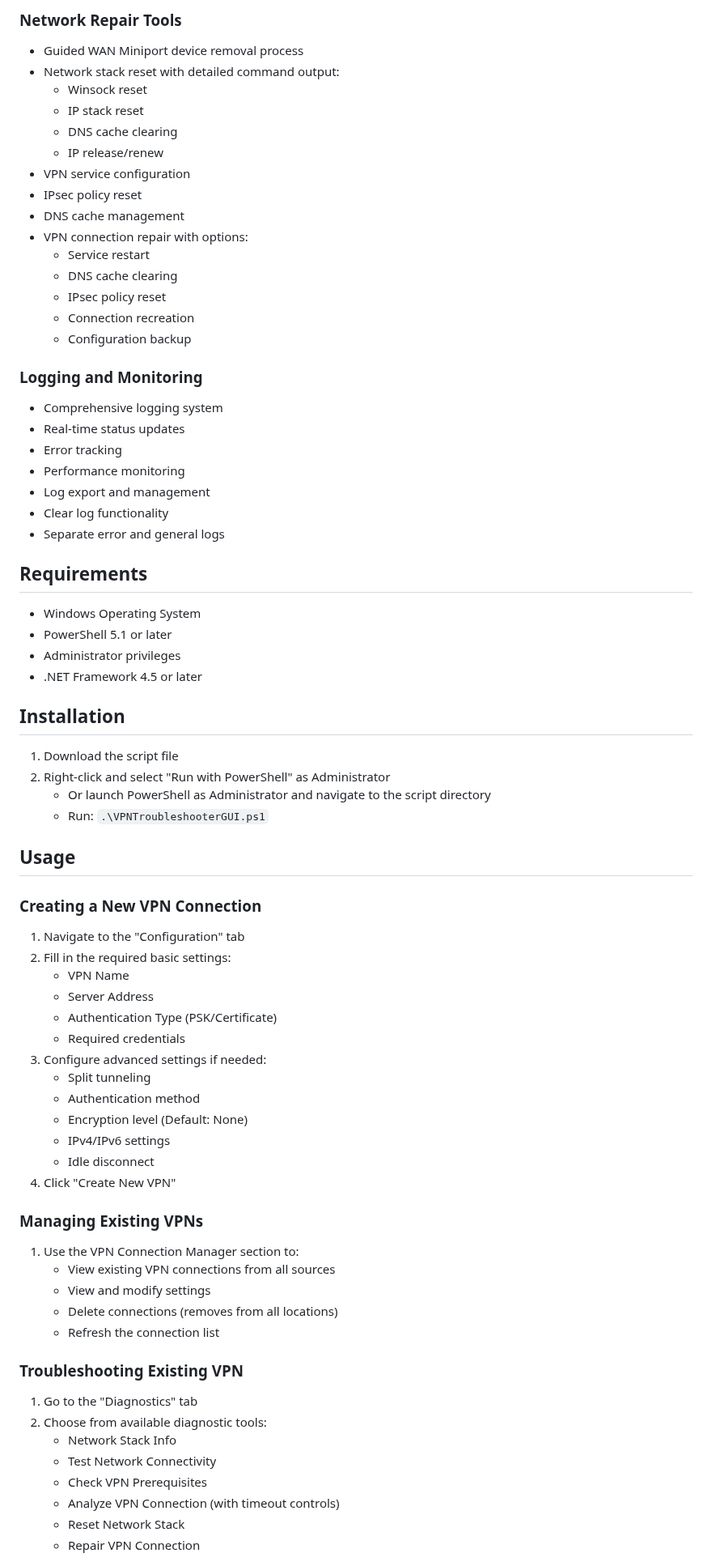
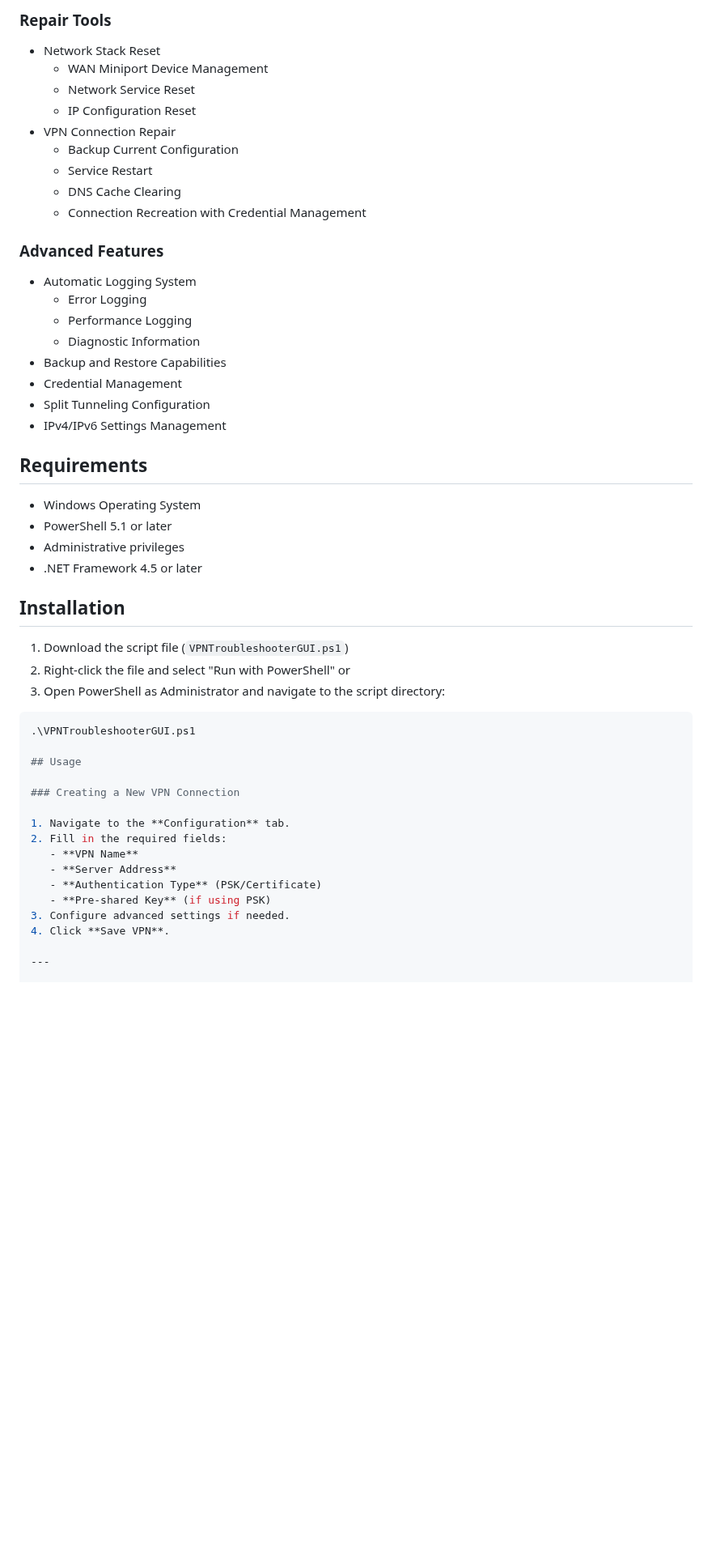
Before and after one commit to ghostinator/SysAdminPSSorcery, a Markdown page: Networking/L2TP VPN Manager/README.md, the part around one of its changes. Shown at 81% size. GitHub-like rendering; blank space fills up the shorter version.

````diff
--- a/Networking/L2TP VPN Manager/README.md
+++ b/Networking/L2TP VPN Manager/README.md
@@ -59,73 +32,50 @@ Some features such as Test connection are not able to get the information from A
 
-### Network Repair Tools
-- Guided WAN Miniport device removal process
-- Network stack reset with detailed command output:
-  - Winsock reset
-  - IP stack reset
-  - DNS cache clearing
-  - IP release/renew
-- VPN service configuration
-- IPsec policy reset
-- DNS cache management
-- VPN connection repair with options:
-  - Service restart
-  - DNS cache clearing
-  - IPsec policy reset
-  - Connection recreation
-  - Configuration backup
+### Repair Tools
+- Network Stack Reset
+  - WAN Miniport Device Management
+  - Network Service Reset
+  - IP Configuration Reset
+- VPN Connection Repair
+  - Backup Current Configuration
+  - Service Restart
+  - DNS Cache Clearing
+  - Connection Recreation with Credential Management
 
-### Logging and Monitoring
-- Comprehensive logging system
-- Real-time status updates
-- Error tracking
-- Performance monitoring
-- Log export and management
-- Clear log functionality
-- Separate error and general logs
+### Advanced Features
+- Automatic Logging System
+  - Error Logging
+  - Performance Logging
+  - Diagnostic Information
+- Backup and Restore Capabilities
+- Credential Management
+- Split Tunneling Configuration
+- IPv4/IPv6 Settings Management
 
 ## Requirements
 - Windows Operating System
 - PowerShell 5.1 or later
-- Administrator privileges
+- Administrative privileges
 - .NET Framework 4.5 or later
 
 ## Installation
-1. Download the script file
-2. Right-click and select "Run with PowerShell" as Administrator
-   - Or launch PowerShell as Administrator and navigate to the script directory
-   - Run: `.\VPNTroubleshooterGUI.ps1`
+1. Download the script file (`VPNTroubleshooterGUI.ps1`)
+2. Right-click the file and select "Run with PowerShell" or
+3. Open PowerShell as Administrator and navigate to the script directory:
+```powershell
+.\VPNTroubleshooterGUI.ps1
 
 ## Usage
 
 ### Creating a New VPN Connection
-1. Navigate to the "Configuration" tab
-2. Fill in the required basic settings:
-   - VPN Name
-   - Server Address
-   - Authentication Type (PSK/Certificate)
-   - Required credentials
-3. Configure advanced settings if needed:
-   - Split tunneling
-   - Authentication method
-   - Encryption level (Default: None)
-   - IPv4/IPv6 settings
-   - Idle disconnect
-4. Click "Create New VPN"
 
-### Managing Existing VPNs
-1. Use the VPN Connection Manager section to:
-   - View existing VPN connections from all sources
-   - View and modify settings
-   - Delete connections (removes from all locations)
-   - Refresh the connection list
+1. Navigate to the **Configuration** tab.
+2. Fill in the required fields:
+   - **VPN Name**
+   - **Server Address**
+   - **Authentication Type** (PSK/Certificate)
+   - **Pre-shared Key** (if using PSK)
+3. Configure advanced settings if needed.
+4. Click **Save VPN**.
 
-### Troubleshooting Existing VPN
-1. Go to the "Diagnostics" tab
-2. Choose from available diagnostic tools:
-   - Network Stack Info
-   - Test Network Connectivity
-   - Check VPN Prerequisites
-   - Analyze VPN Connection (with timeout controls)
-   - Reset Network Stack
-   - Repair VPN Connection
+---
 
````
Also changed, not shown: other parts of Networking/L2TP VPN Manager/README.md (+87 -80 lines).
